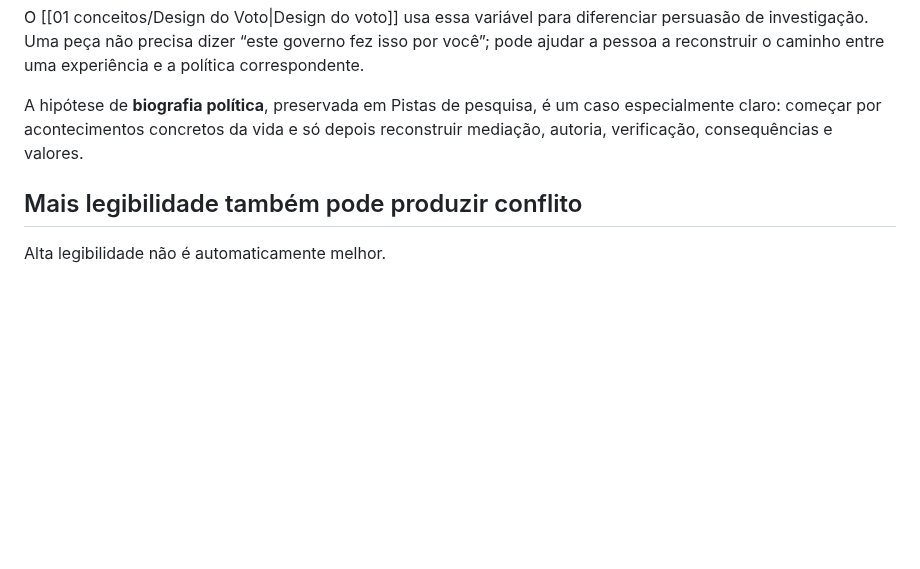
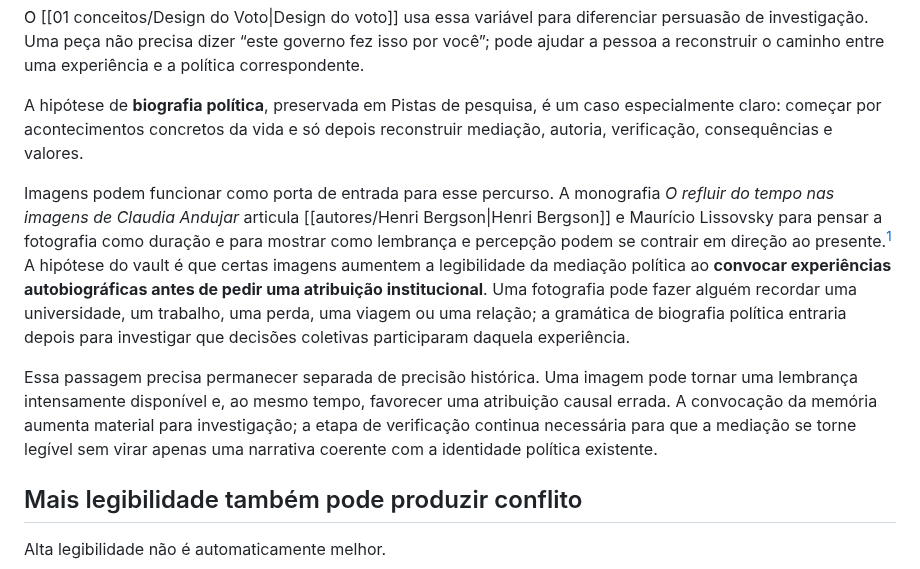
Before and after one commit to leorruas/arqueologia, a Markdown page: 02 variaveis/Legibilidade da Mediacao Politica.md, the part around one of its changes. Rendered like a GitHub page; blank space fills up the shorter version.

Commit message:
Integra memória visual à Legibilidade da mediação política

```diff
--- a/02 variaveis/Legibilidade da Mediacao Politica.md
+++ b/02 variaveis/Legibilidade da Mediacao Politica.md
@@ -71,6 +71,10 @@ O [[01 conceitos/Design do Voto|Design do voto]] usa essa variável para diferen
 
 A hipótese de **biografia política**, preservada em Pistas de pesquisa, é um caso especialmente claro: começar por acontecimentos concretos da vida e só depois reconstruir mediação, autoria, verificação, consequências e valores.
 
+Imagens podem funcionar como porta de entrada para esse percurso. A monografia *O refluir do tempo nas imagens de Claudia Andujar* articula [[autores/Henri Bergson|Henri Bergson]] e Maurício Lissovsky para pensar a fotografia como duração e para mostrar como lembrança e percepção podem se contrair em direção ao presente.[^1] A hipótese do vault é que certas imagens aumentem a legibilidade da mediação política ao **convocar experiências autobiográficas antes de pedir uma atribuição institucional**. Uma fotografia pode fazer alguém recordar uma universidade, um trabalho, uma perda, uma viagem ou uma relação; a gramática de biografia política entraria depois para investigar que decisões coletivas participaram daquela experiência.
+
+Essa passagem precisa permanecer separada de precisão histórica. Uma imagem pode tornar uma lembrança intensamente disponível e, ao mesmo tempo, favorecer uma atribuição causal errada. A convocação da memória aumenta material para investigação; a etapa de verificação continua necessária para que a mediação se torne legível sem virar apenas uma narrativa coerente com a identidade política existente.
+
 ## Mais legibilidade também pode produzir conflito
 
 Alta legibilidade não é automaticamente melhor.
```
Also changed, not shown: other parts of 02 variaveis/Legibilidade da Mediacao Politica.md (+2 -0 lines).
